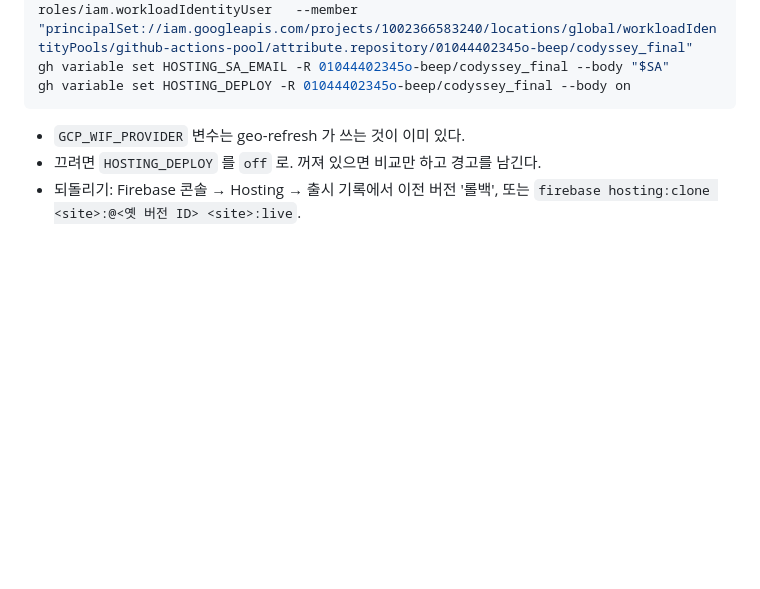
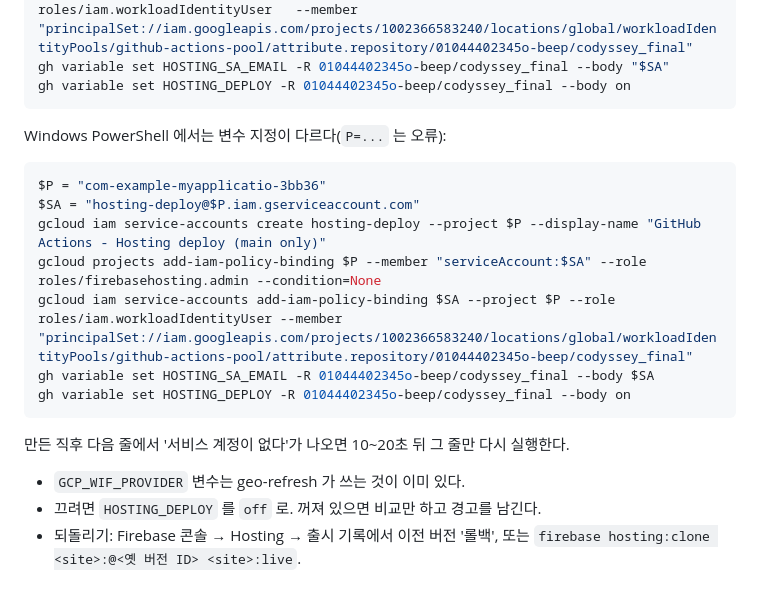
Before and after one commit to 01044402345o-beep/codyssey_final, a Markdown page: docs/ops/FIREBASE_DEPLOY.md, the part around the change. Rendered like a GitHub page; blank space fills up the shorter version.

Commit message:
docs(hosting): 처음 설정 명령의 PowerShell 버전을 함께 적는다
Co-Authored-By: Claude Opus 5.5 <noreply@anthropic.com>

````diff
--- a/docs/ops/FIREBASE_DEPLOY.md
+++ b/docs/ops/FIREBASE_DEPLOY.md
@@ -51,6 +51,20 @@ gcloud iam service-accounts add-iam-policy-binding $SA --project $P --role roles
 gh variable set HOSTING_SA_EMAIL -R 01044402345o-beep/codyssey_final --body "$SA"
 gh variable set HOSTING_DEPLOY -R 01044402345o-beep/codyssey_final --body on
 ```
+
+Windows PowerShell 에서는 변수 지정이 다르다(`P=...` 는 오류):
+
+```powershell
+$P = "com-example-myapplicatio-3bb36"
+$SA = "hosting-deploy@$P.iam.gserviceaccount.com"
+gcloud iam service-accounts create hosting-deploy --project $P --display-name "GitHub Actions - Hosting deploy (main only)"
+gcloud projects add-iam-policy-binding $P --member "serviceAccount:$SA" --role roles/firebasehosting.admin --condition=None
+gcloud iam service-accounts add-iam-policy-binding $SA --project $P --role roles/iam.workloadIdentityUser --member "principalSet://iam.googleapis.com/projects/1002366583240/locations/global/workloadIdentityPools/github-actions-pool/attribute.repository/01044402345o-beep/codyssey_final"
+gh variable set HOSTING_SA_EMAIL -R 01044402345o-beep/codyssey_final --body $SA
+gh variable set HOSTING_DEPLOY -R 01044402345o-beep/codyssey_final --body on
+```
+
+만든 직후 다음 줄에서 '서비스 계정이 없다'가 나오면 10~20초 뒤 그 줄만 다시 실행한다.
 
 - `GCP_WIF_PROVIDER` 변수는 geo-refresh 가 쓰는 것이 이미 있다.
 - 끄려면 `HOSTING_DEPLOY` 를 `off` 로. 꺼져 있으면 비교만 하고 경고를 남긴다.
````
